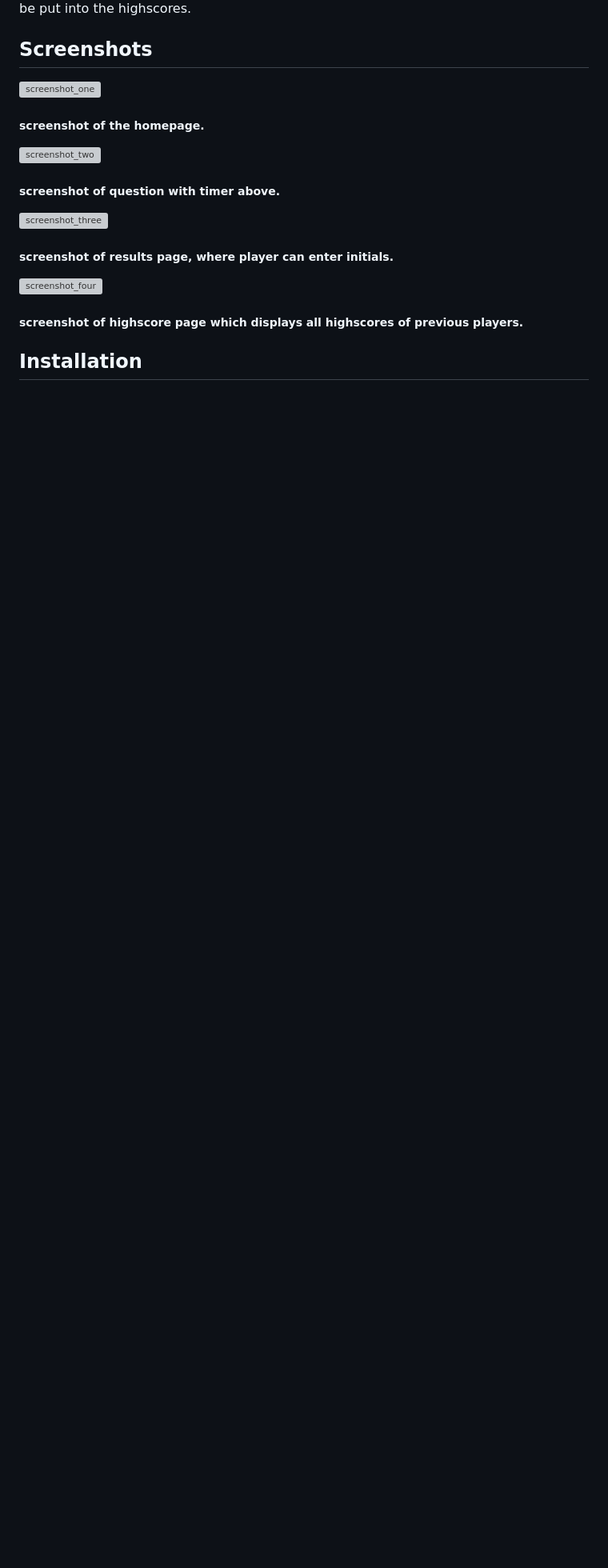
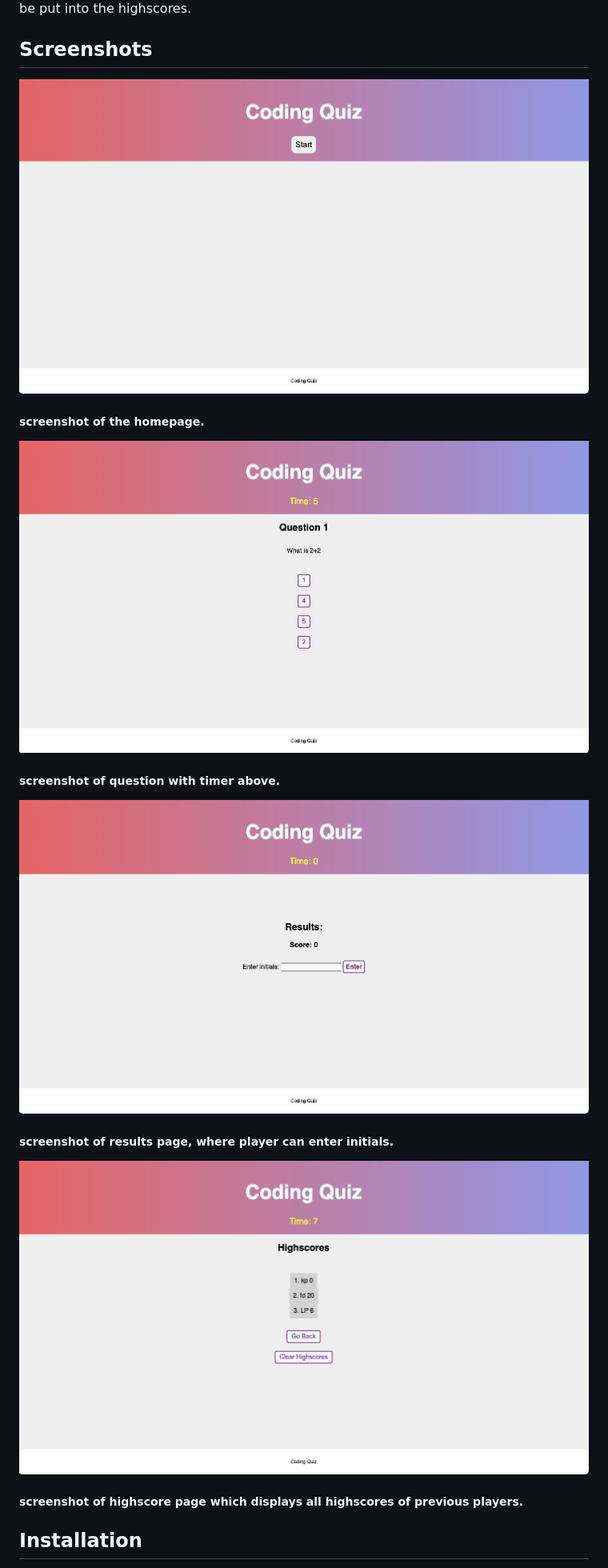
Before and after one commit to kekons4/HW-FOUR-QUIZ, a Markdown page: README.md, the part around the change. Shown: that part at 80% size. Rendered like a GitHub page; pictures changed too: Assets/screenshots/screenshot_four.png (added), Assets/screenshots/screenshot_one.png (added), Assets/screenshots/screenshot_three.png (added); blank space fills up the shorter version; grey boxes are pictures that could not be loaded.

Commit message:
added screenshots and updated README

```diff
--- a/README.md
+++ b/README.md
@@ -9,19 +9,19 @@ to be put into the highscores.
 
 ## Screenshots
 
-![screenshot_one](/assets/screenshots/screenshot_one.png)
+![screenshot_one](/Assets/screenshots/screenshot_one.png)
 
 ##### screenshot of the homepage.
 
-![screenshot_two](/assets/screenshots/screenshot_two.png)
+![screenshot_two](/Assets/screenshots/screenshot_two.png)
 
 ##### screenshot of question with timer above.
 
-![screenshot_three](/assets/screenshots/screenshot_three.png)
+![screenshot_three](/Assets/screenshots/screenshot_three.png)
 
 ##### screenshot of results page, where player can enter initials.
 
-![screenshot_four](/assets/screenshots/screenshot_four.png)
+![screenshot_four](/Assets/screenshots/screenshot_four.png)
 
 ##### screenshot of highscore page which displays all highscores of previous players.
 
```
Also changed, not shown: 2 other files.
